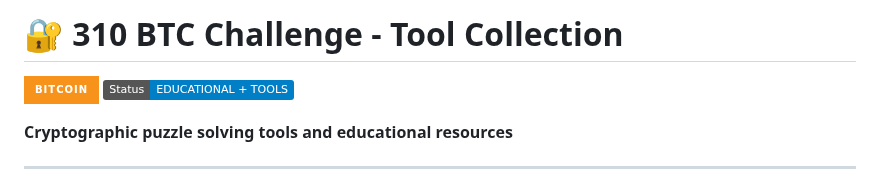
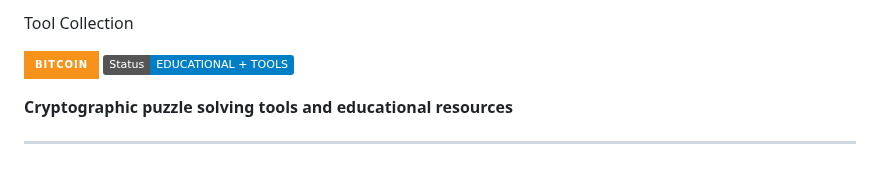
Before and after one commit to kaibuzz0/cipher-solving-suite, a Markdown page: README.md, the part around the change. Rendered like a GitHub page; badges without logos.

Commit message:
Revise title in README.md
Updated project title and removed emoji from README.

```diff
--- a/README.md
+++ b/README.md
@@ -1,4 +1,4 @@
-# 🔐 310 BTC Challenge - Tool Collection
+Tool Collection
 
 [![Bitcoin](https://img.shields.io/badge/Bitcoin-F7931A?style=for-the-badge&logo=bitcoin&logoColor=white)]()
 [![Status](https://img.shields.io/badge/Status-EDUCATIONAL%20%2B%20TOOLS-informational)]()
```
